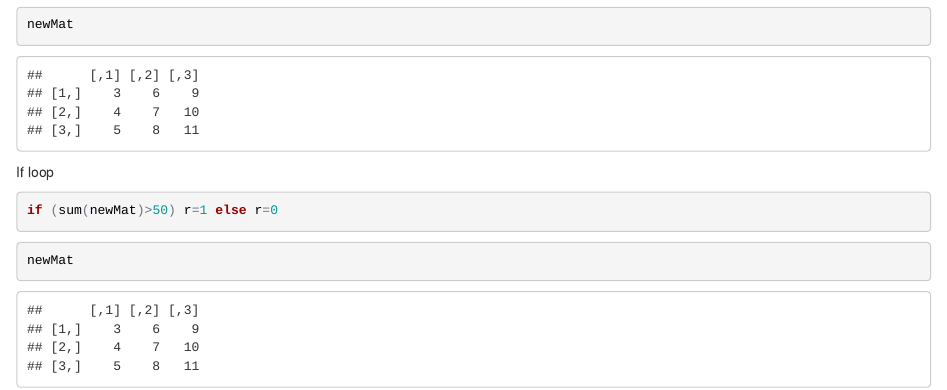
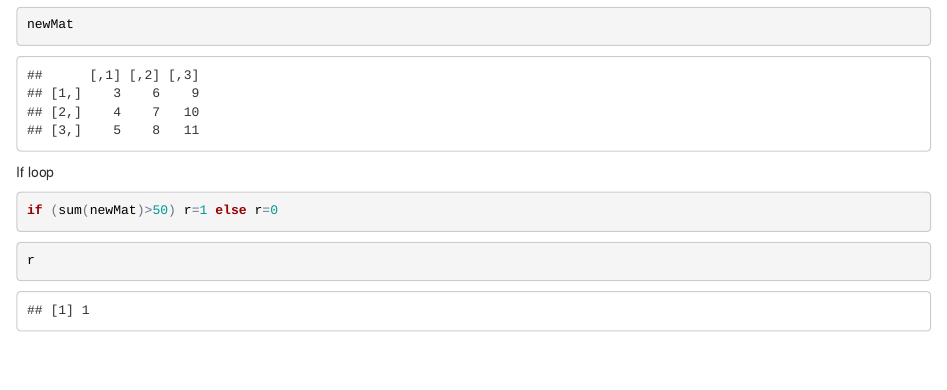
Before and after one commit to CrystalTu/crystaltu.github.io, an R Markdown document (Rlifesci/tutorial.Rmd): the page in a window 1100 px wide, from 5950 px down. The pictures show the output file Rlifesci/tutorial.html that the author committed with the source, opened offline.

Commit message:
update on the if loop

````diff
--- a/Rlifesci/tutorial.Rmd
+++ b/Rlifesci/tutorial.Rmd
@@ -173,5 +173,5 @@ if (sum(newMat)>50) r=1 else r=0
 ```
 
 ```{r,eval=TRUE,echo=TRUE}
-newMat
+r
 ```
````
Also changed, not shown: Rlifesci/tutorial.html.
